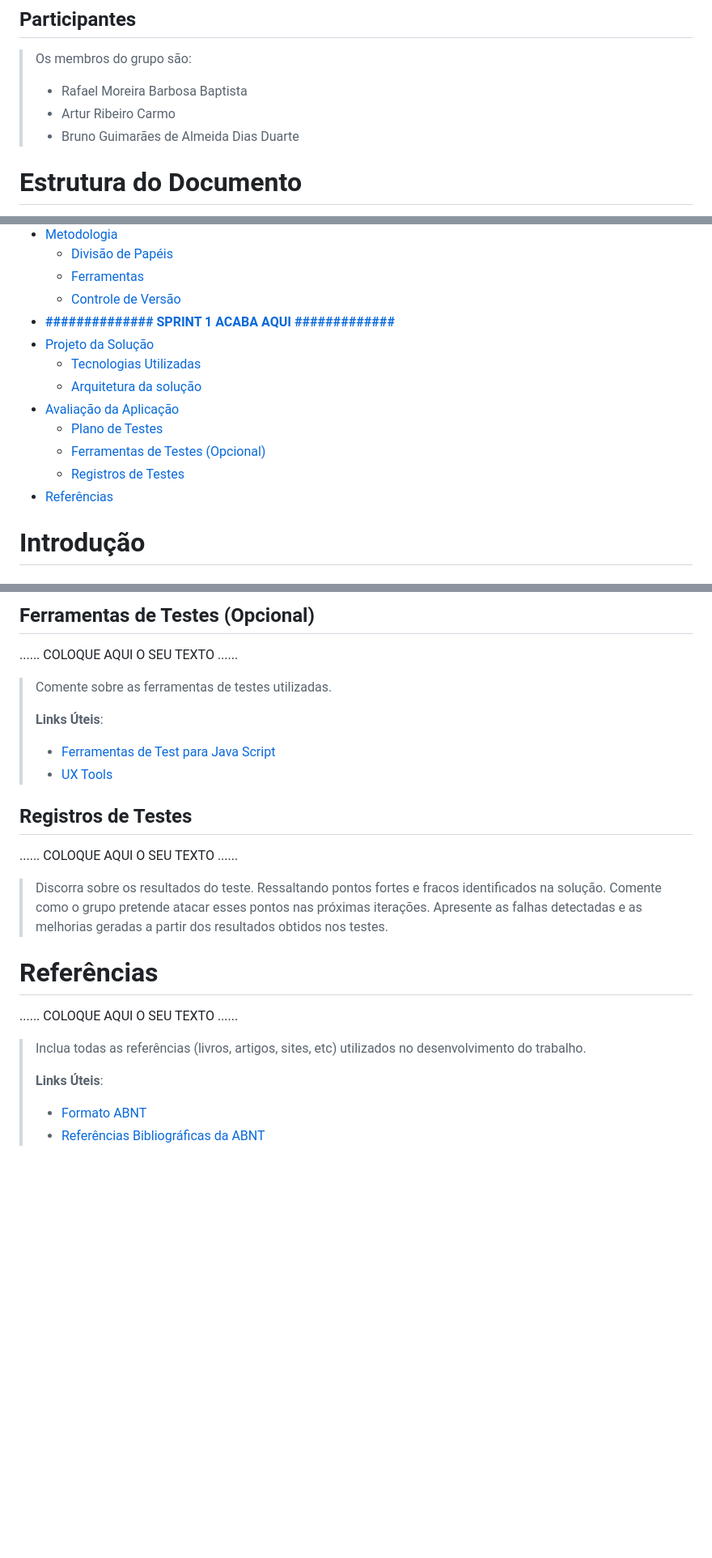
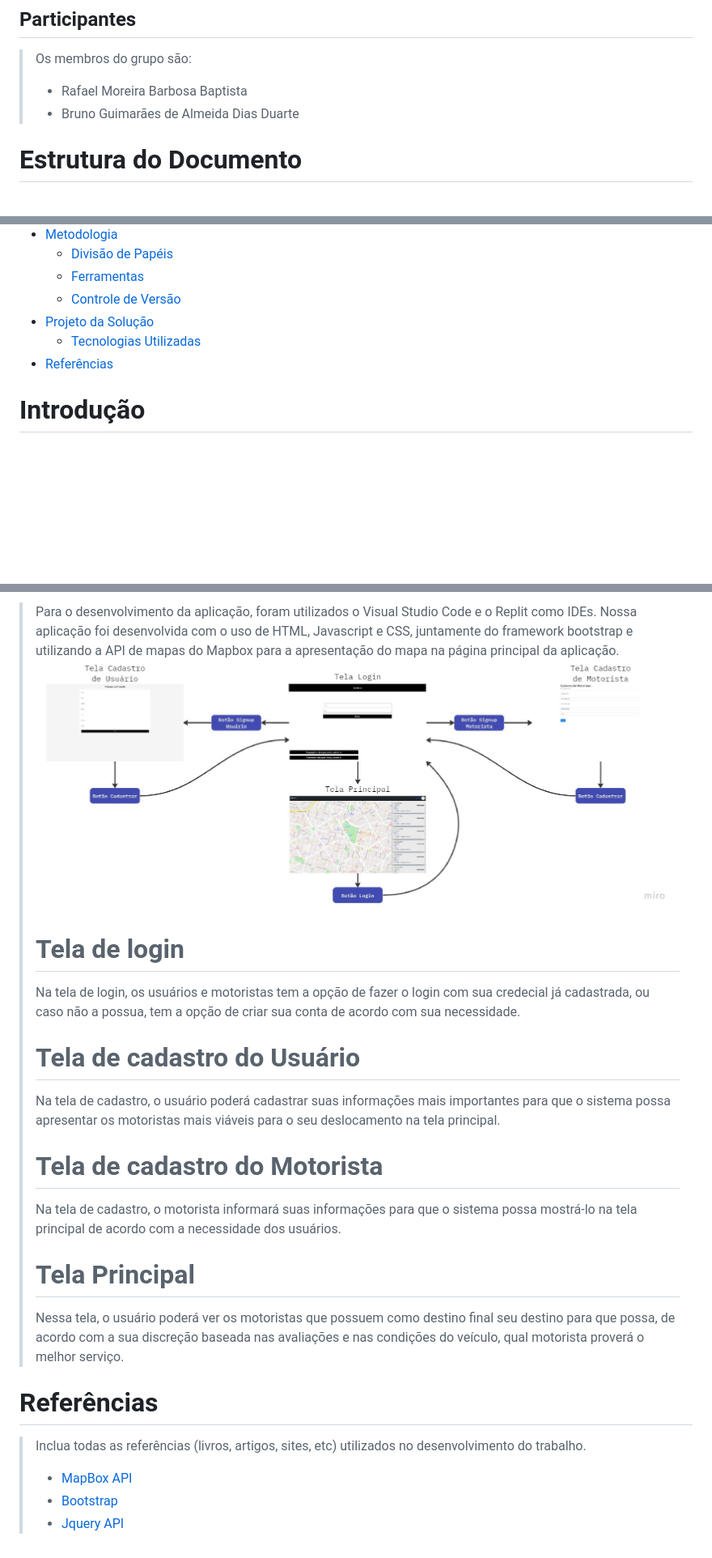
Before and after one commit to ICEI-PUC-Minas-PPLES-TI/plf-es-2023-1-ti1-0385100-problemas-de-mobilidade-urbana, a Markdown page: docs/relatorio/Relatorio Tecnico - TEMPLATE.md, 3 parts joined by grey strips. Shown: that part at 81% size. GitHub-like rendering; pictures changed too: docs/relatorio/images/UserFlow.jpg (added); blank space fills up the shorter version.

```diff
--- a/docs/relatorio/Relatorio Tecnico - TEMPLATE.md
+++ b/docs/relatorio/Relatorio Tecnico - TEMPLATE.md
@@ -7,9 +7,9 @@
 ## Participantes
 
 > Os membros do grupo são:
-> - Rafael Moreira Barbosa Baptista
-> - Artur Ribeiro Carmo
-> - Bruno Guimarães de Almeida Dias Duarte
+>
+> * Rafael Moreira Barbosa Baptista
+> * Bruno Guimarães de Almeida Dias Duarte
 
 # Estrutura do Documento
 
@@ -35,16 +35,9 @@
   - [Divisão de Papéis](#divisão-de-papéis)
   - [Ferramentas](#ferramentas)
   - [Controle de Versão](#controle-de-versão)
-- [**############## SPRINT 1 ACABA AQUI #############**](#-sprint-1-acaba-aqui-)
 - [Projeto da Solução](#projeto-da-solução)
   - [Tecnologias Utilizadas](#tecnologias-utilizadas)
-  - [Arquitetura da solução](#arquitetura-da-solução)
-- [Avaliação da Aplicação](#avaliação-da-aplicação)
-  - [Plano de Testes](#plano-de-testes)
-  - [Ferramentas de Testes (Opcional)](#ferramentas-de-testes-opcional)
-  - [Registros de Testes](#registros-de-testes)
 - [Referências](#referências)
-
 
 # Introdução
 
@@ -249,30 +187,25 @@ etiquetas:
-## Ferramentas de Testes (Opcional)
-
-......  COLOQUE AQUI O SEU TEXTO ......
-
-> Comente sobre as ferramentas de testes utilizadas.
->
-> **Links Úteis**:
-> - [Ferramentas de Test para Java Script](https://geekflare.com/javascript-unit-testing/)
-> - [UX Tools](https://uxdesign.cc/ux-user-research-and-user-testing-tools-2d339d379dc7)
-
-## Registros de Testes
-
-......  COLOQUE AQUI O SEU TEXTO ......
-
-> Discorra sobre os resultados do teste. Ressaltando pontos fortes e
-> fracos identificados na solução. Comente como o grupo pretende atacar
-> esses pontos nas próximas iterações. Apresente as falhas detectadas e
-> as melhorias geradas a partir dos resultados obtidos nos testes.
-
+> Para o desenvolvimento da aplicação, foram utilizados o Visual Studio Code e o Replit como IDEs.
+> Nossa aplicação foi desenvolvida com o uso de HTML, Javascript e CSS, juntamente do framework bootstrap
+> e utilizando a API de mapas do Mapbox para a apresentação do mapa na página principal da aplicação.
+![Userflow do site](images/UserFlow.jpg)
+> # Tela de login
+> Na tela de login, os usuários e motoristas tem a opção de fazer o login com sua credecial já
+> cadastrada, ou caso não a possua, tem a opção de criar sua conta de acordo com sua necessidade.
+> # Tela de cadastro do Usuário
+> Na tela de cadastro, o usuário poderá cadastrar suas informações mais importantes para que o
+> sistema possa apresentar os motoristas mais viáveis para o seu deslocamento na tela principal.
+> # Tela de cadastro do Motorista
+> Na tela de cadastro, o motorista informará suas informações para que o sistema possa mostrá-lo
+> na tela principal de acordo com a necessidade dos usuários.
+> # Tela Principal
+> Nessa tela, o usuário poderá ver os motoristas que possuem como destino final seu destino para
+> que possa, de acordo com a sua discreção baseada nas avaliações e nas condições do veículo,
+> qual motorista proverá o melhor serviço.
 
 # Referências
 
-......  COLOQUE AQUI O SEU TEXTO ......
-
 > Inclua todas as referências (livros, artigos, sites, etc) utilizados
 > no desenvolvimento do trabalho.
->
-> **Links Úteis**:
-> - [Formato ABNT](https://www.normastecnicas.com/abnt/trabalhos-academicos/referencias/)
-> - [Referências Bibliográficas da ABNT](https://comunidade.rockcontent.com/referencia-bibliografica-abnt/)
+> - [MapBox API](https://docs.mapbox.com/api/overview/)
+> - [Bootstrap](https://getbootstrap.com/docs/5.3/getting-started/introduction/)
+> - [Jquery API](https://api.jquery.com)
```
Also changed, not shown: other parts of docs/relatorio/Relatorio Tecnico - TEMPLATE.md (+5 -60 lines).
